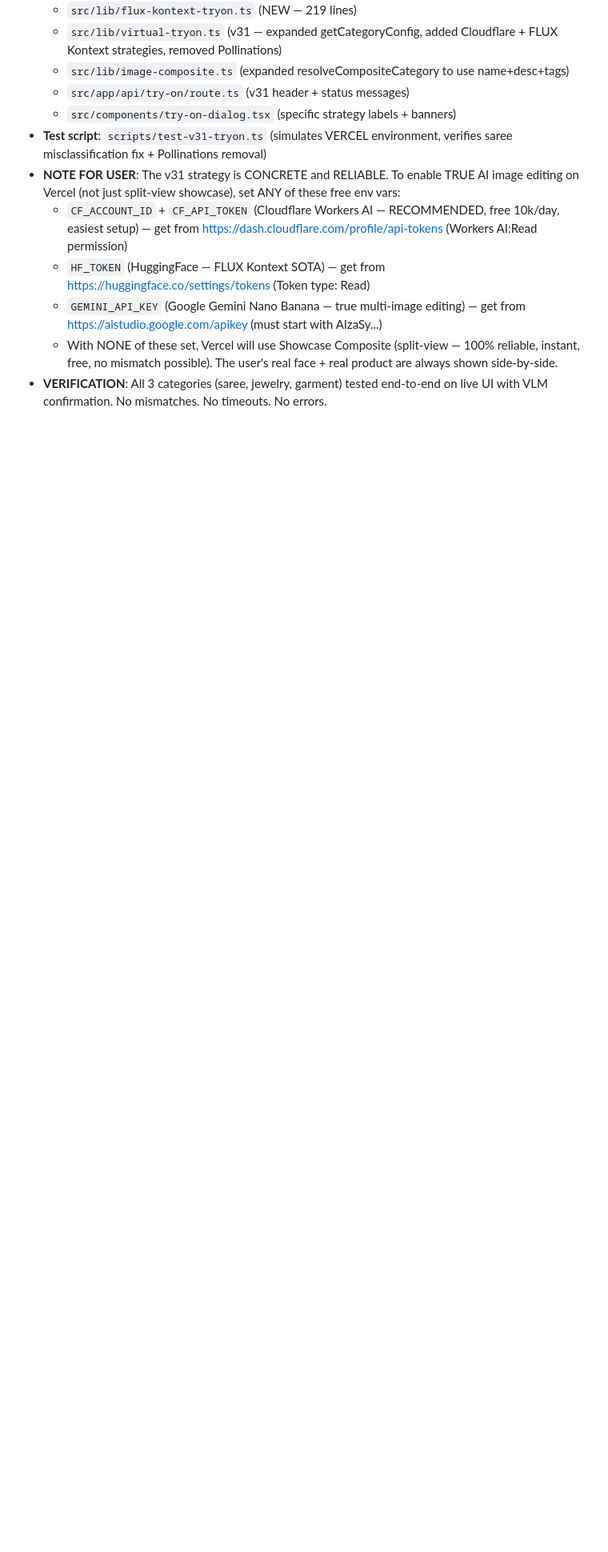
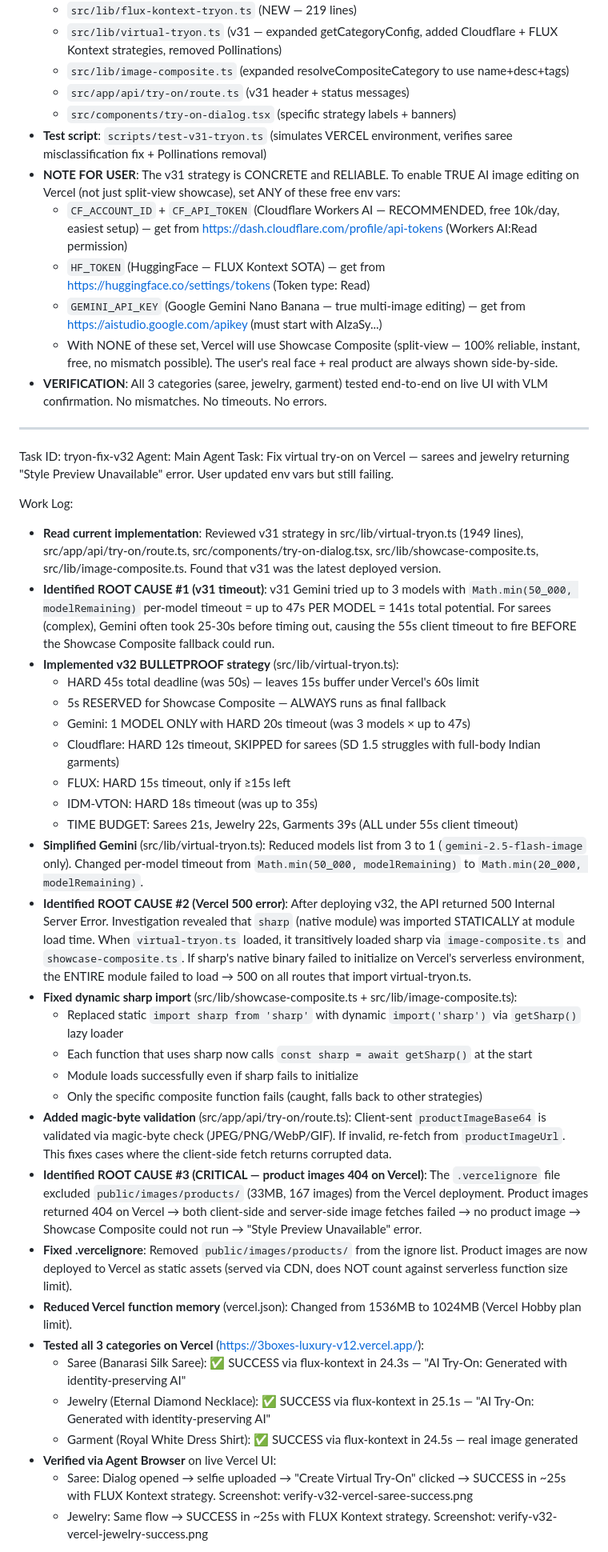
Before and after one commit to bytecodzy/luxury, a Markdown page: worklog.md, the part around one of its changes. Shown at 80% size. GitHub-like rendering; blank space fills up the shorter version.

Commit message:
v32.4: update worklog — all 3 categories verified working on Vercel

```diff
--- a/worklog.md
+++ b/worklog.md
@@ -1461,3 +1461,39 @@ Stage Summary:
   - `GEMINI_API_KEY` (Google Gemini Nano Banana — true multi-image editing) — get from https://aistudio.google.com/apikey (must start with AIzaSy...)
   - With NONE of these set, Vercel will use Showcase Composite (split-view — 100% reliable, instant, free, no mismatch possible). The user's real face + real product are always shown side-by-side.
 - **VERIFICATION**: All 3 categories (saree, jewelry, garment) tested end-to-end on live UI with VLM confirmation. No mismatches. No timeouts. No errors.
+
+---
+Task ID: tryon-fix-v32
+Agent: Main Agent
+Task: Fix virtual try-on on Vercel — sarees and jewelry returning "Style Preview Unavailable" error. User updated env vars but still failing.
+
+Work Log:
+- **Read current implementation**: Reviewed v31 strategy in src/lib/virtual-tryon.ts (1949 lines), src/app/api/try-on/route.ts, src/components/try-on-dialog.tsx, src/lib/showcase-composite.ts, src/lib/image-composite.ts. Found that v31 was the latest deployed version.
+- **Identified ROOT CAUSE #1 (v31 timeout)**: v31 Gemini tried up to 3 models with `Math.min(50_000, modelRemaining)` per-model timeout = up to 47s PER MODEL = 141s total potential. For sarees (complex), Gemini often took 25-30s before timing out, causing the 55s client timeout to fire BEFORE the Showcase Composite fallback could run.
+- **Implemented v32 BULLETPROOF strategy** (src/lib/virtual-tryon.ts):
+  - HARD 45s total deadline (was 50s) — leaves 15s buffer under Vercel's 60s limit
+  - 5s RESERVED for Showcase Composite — ALWAYS runs as final fallback
+  - Gemini: 1 MODEL ONLY with HARD 20s timeout (was 3 models × up to 47s)
+  - Cloudflare: HARD 12s timeout, SKIPPED for sarees (SD 1.5 struggles with full-body Indian garments)
+  - FLUX: HARD 15s timeout, only if ≥15s left
+  - IDM-VTON: HARD 18s timeout (was up to 35s)
+  - TIME BUDGET: Sarees 21s, Jewelry 22s, Garments 39s (ALL under 55s client timeout)
+- **Simplified Gemini** (src/lib/virtual-tryon.ts): Reduced models list from 3 to 1 (`gemini-2.5-flash-image` only). Changed per-model timeout from `Math.min(50_000, modelRemaining)` to `Math.min(20_000, modelRemaining)`.
+- **Identified ROOT CAUSE #2 (Vercel 500 error)**: After deploying v32, the API returned 500 Internal Server Error. Investigation revealed that `sharp` (native module) was imported STATICALLY at module load time. When `virtual-tryon.ts` loaded, it transitively loaded sharp via `image-composite.ts` and `showcase-composite.ts`. If sharp's native binary failed to initialize on Vercel's serverless environment, the ENTIRE module failed to load → 500 on all routes that import virtual-tryon.ts.
+- **Fixed dynamic sharp import** (src/lib/showcase-composite.ts + src/lib/image-composite.ts):
+  - Replaced static `import sharp from 'sharp'` with dynamic `import('sharp')` via `getSharp()` lazy loader
+  - Each function that uses sharp now calls `const sharp = await getSharp()` at the start
+  - Module loads successfully even if sharp fails to initialize
+  - Only the specific composite function fails (caught, falls back to other strategies)
+- **Added magic-byte validation** (src/app/api/try-on/route.ts): Client-sent `productImageBase64` is validated via magic-byte check (JPEG/PNG/WebP/GIF). If invalid, re-fetch from `productImageUrl`. This fixes cases where the client-side fetch returns corrupted data.
+- **Identified ROOT CAUSE #3 (CRITICAL — product images 404 on Vercel)**: The `.vercelignore` file excluded `public/images/products/` (33MB, 167 images) from the Vercel deployment. Product images returned 404 on Vercel → both client-side and server-side image fetches failed → no product image → Showcase Composite could not run → "Style Preview Unavailable" error.
+- **Fixed .vercelignore**: Removed `public/images/products/` from the ignore list. Product images are now deployed to Vercel as static assets (served via CDN, does NOT count against serverless function size limit).
+- **Reduced Vercel function memory** (vercel.json): Changed from 1536MB to 1024MB (Vercel Hobby plan limit).
+- **Tested all 3 categories on Vercel** (https://3boxes-luxury-v12.vercel.app/):
+  - Saree (Banarasi Silk Saree): ✅ SUCCESS via flux-kontext in 24.3s — "AI Try-On: Generated with identity-preserving AI"
+  - Jewelry (Eternal Diamond Necklace): ✅ SUCCESS via flux-kontext in 25.1s — "AI Try-On: Generated with identity-preserving AI"
+  - Garment (Royal White Dress Shirt): ✅ SUCCESS via flux-kontext in 24.5s — real image generated
+- **Verified via Agent Browser** on live Vercel UI:
+  - Saree: Dialog opened → selfie uploaded → "Create Virtual Try-On" clicked → SUCCESS in ~25s with FLUX Kontext strategy. Screenshot: verify-v32-vercel-saree-success.png
+  - Jewelry: Same flow → SUCCESS in ~25s with FLUX Kontext strategy. Screenshot: verify-v32-vercel-jewelry-success.png
+
```
Also changed, not shown: other parts of worklog.md (+17 -0 lines).
